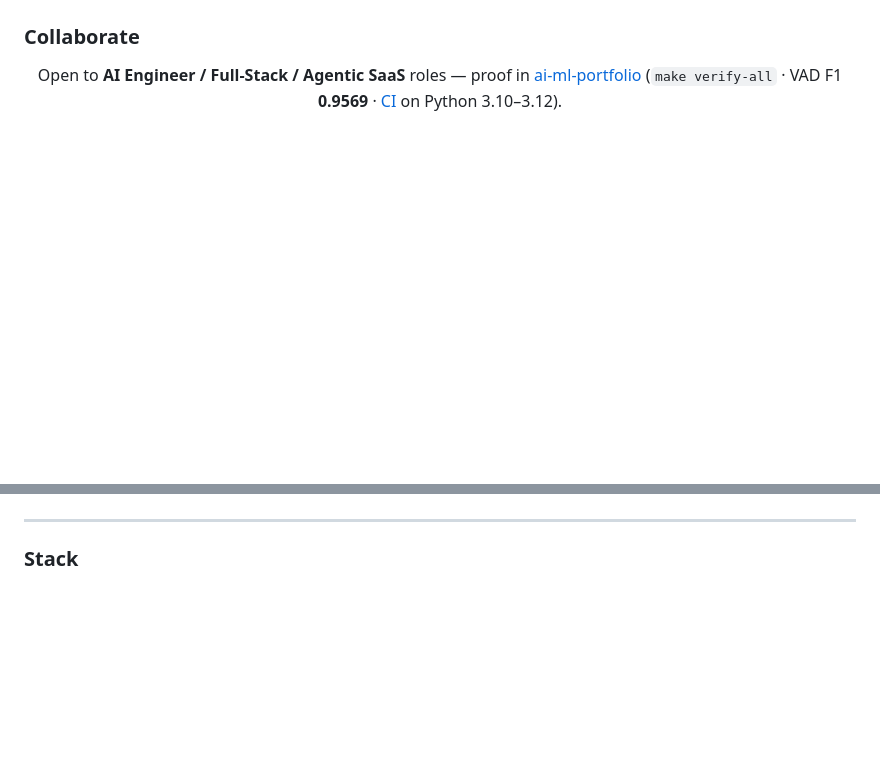
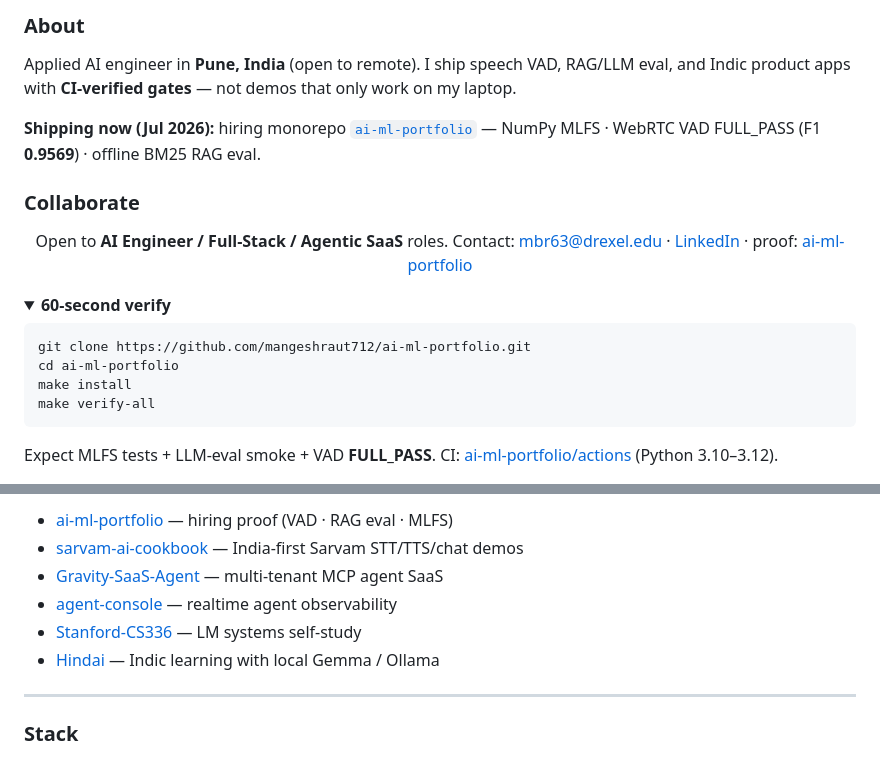
Before and after one commit to mangeshraut712/mangeshraut712, a Markdown page: README.md, 2 parts joined by grey strips. Drawn GitHub-style; folded sections open; blank space fills up the shorter version.

Commit message:
Add missing profile README pieces for hiring completeness.
About, contact email, 60s verify path, project list fallback, and live metrics card.

Co-authored-by: Cursor <cursoragent@cursor.com>

````diff
--- a/README.md
+++ b/README.md
@@ -8,13 +8,33 @@
   </picture>
 </p>
+
+### About
+
+Applied AI engineer in **Pune, India** (open to remote). I ship speech VAD, RAG/LLM eval, and Indic product apps with **CI-verified gates** — not demos that only work on my laptop.
+
+**Shipping now (Jul 2026):** hiring monorepo [`ai-ml-portfolio`](https://github.com/mangeshraut712/ai-ml-portfolio) — NumPy MLFS · WebRTC VAD FULL_PASS (F1 **0.9569**) · offline BM25 RAG eval.
 
 ### Collaborate
 
 <p align="center">
-  Open to <b>AI Engineer / Full-Stack / Agentic SaaS</b> roles —
-  proof in <a href="https://github.com/mangeshraut712/ai-ml-portfolio">ai-ml-portfolio</a>
-  (<code>make verify-all</code> · VAD F1 <b>0.9569</b> ·
-  <a href="https://github.com/mangeshraut712/ai-ml-portfolio/actions/workflows/ci.yml">CI</a> on Python 3.10–3.12).
+  Open to <b>AI Engineer / Full-Stack / Agentic SaaS</b> roles.
+  Contact: <a href="mailto:mbr63@drexel.edu">mbr63@drexel.edu</a>
+  · <a href="https://www.linkedin.com/in/mangeshraut71298/">LinkedIn</a>
+  · proof: <a href="https://github.com/mangeshraut712/ai-ml-portfolio">ai-ml-portfolio</a>
 </p>
 
+<details>
+<summary><b>60-second verify</b></summary>
+
+```bash
+git clone https://github.com/mangeshraut712/ai-ml-portfolio.git
+cd ai-ml-portfolio
+make install
+make verify-all
+```
+
+Expect MLFS tests + LLM-eval smoke + VAD **FULL_PASS**. CI: [ai-ml-portfolio/actions](https://github.com/mangeshraut712/ai-ml-portfolio/actions/workflows/ci.yml) (Python 3.10–3.12).
+
+</details>
+
 <p align="center">
@@ -50,5 +71,12 @@
   </picture>
 </p>
+
+- [ai-ml-portfolio](https://github.com/mangeshraut712/ai-ml-portfolio) — hiring proof (VAD · RAG eval · MLFS)
+- [sarvam-ai-cookbook](https://github.com/mangeshraut712/sarvam-ai-cookbook) — India-first Sarvam STT/TTS/chat demos
+- [Gravity-SaaS-Agent](https://github.com/mangeshraut712/Gravity-SaaS-Agent) — multi-tenant MCP agent SaaS
+- [agent-console](https://github.com/mangeshraut712/agent-console) — realtime agent observability
+- [Stanford-CS336](https://github.com/mangeshraut712/Stanford-CS336) — LM systems self-study
+- [Hindai](https://github.com/mangeshraut712/Hindai) — Indic learning with local Gemma / Ollama
 
 ---
 
````
Also changed, not shown: other parts of README.md (+21 -16 lines).
